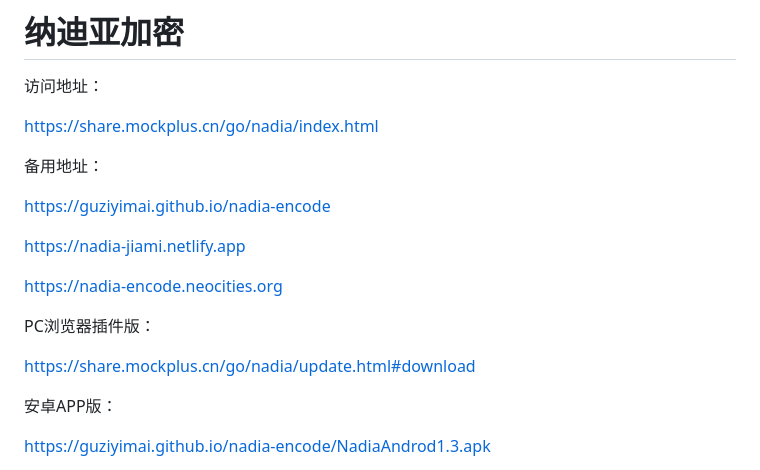
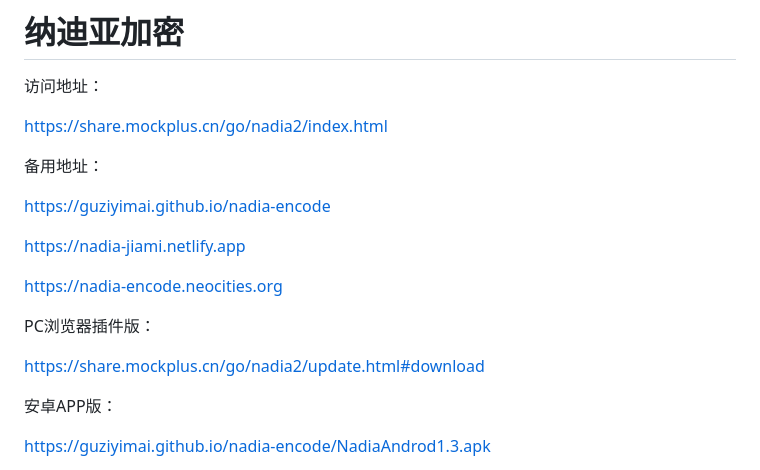
Before and after one commit to guziyimai/nadia-encode, a Markdown page: README.md, the part around the change. GitHub-like rendering.

```diff
--- a/README.md
+++ b/README.md
@@ -2,7 +2,7 @@
 
 访问地址：
 
-https://share.mockplus.cn/go/nadia/index.html
+https://share.mockplus.cn/go/nadia2/index.html
 
 备用地址：
 
@@ -14,7 +14,7 @@ https://nadia-encode.neocities.org
 
 PC浏览器插件版：
 
-https://share.mockplus.cn/go/nadia/update.html#download
+https://share.mockplus.cn/go/nadia2/update.html#download
 
 安卓APP版：
 
```
